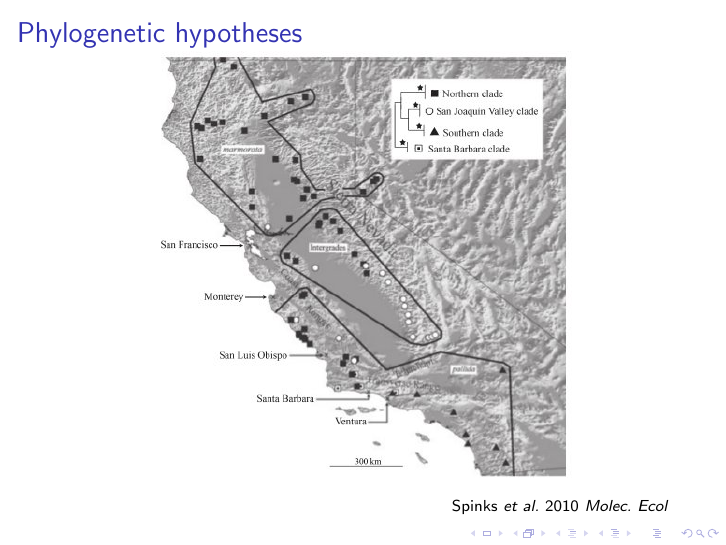
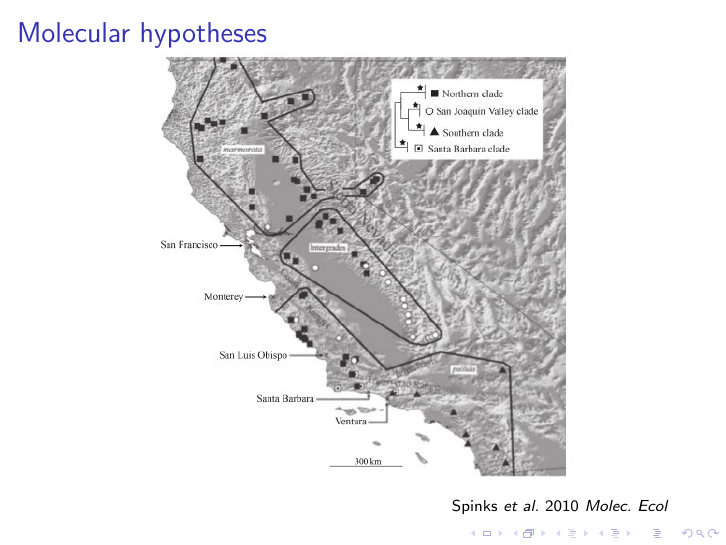
Before and after one commit to psmits/shape_identification, LaTeX slides (documents/turtle_presentation.tex): page 5 of 23. Compiled offline with pdfLaTeX.

Commit message:
changed a word

```diff
--- a/documents/turtle_presentation.tex
+++ b/documents/turtle_presentation.tex
@@ -122,7 +122,7 @@
 \end{frame}
 
 \begin{frame}
-  \frametitle{Phylogenetic hypotheses}
+  \frametitle{Molecular hypotheses}
 
   \begin{figure}[h]
     \centering
```
Also changed, not shown: documents/figure/gap.pdf, documents/figure/gm.pdf, documents/figure/imp.pdf, documents/figure/roc.pdf, documents/figure/unnamed-chunk-3.pdf, documents/figure/unnamed-chunk-4.pdf, documents/figure/unnamed-chunk-5.pdf, documents/figure/unnamed-chunk-6.pdf, documents/figure/unnamed-chunk-7.pdf, documents/figure/unnamed-chunk-8.pdf, documents/turtle_presentation.pdf, 1 other file.
